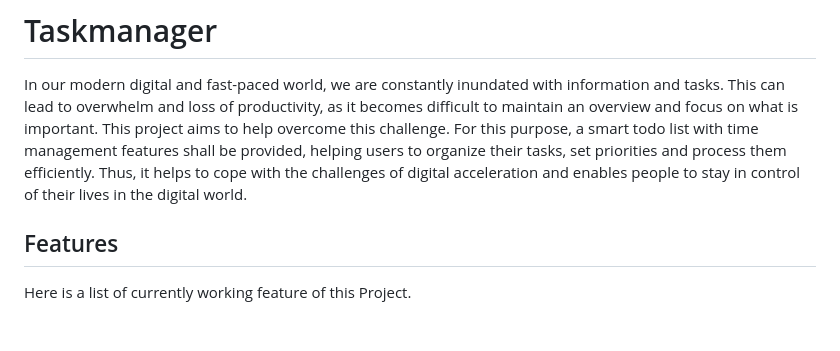
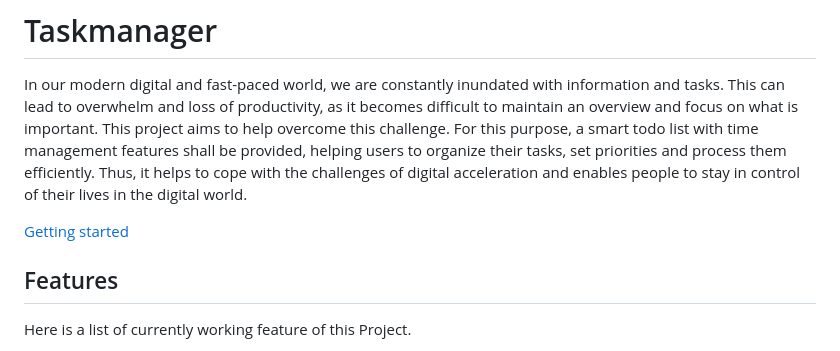
Before and after one commit to derfelix42/Taskmanager, a Markdown page: README.md, the part around the change. Drawn GitHub-style; blank space fills up the shorter version.

Commit message:
Adding a getting started section

```diff
--- a/README.md
+++ b/README.md
@@ -1,6 +1,8 @@
 # Taskmanager
 
 In our modern digital and fast-paced world, we are constantly inundated with information and tasks. This can lead to overwhelm and loss of productivity, as it becomes difficult to maintain an overview and focus on what is important. This project aims to help overcome this challenge. For this purpose, a smart todo list with time management features shall be provided, helping users to organize their tasks, set priorities and process them efficiently. Thus, it helps to cope with the challenges of digital acceleration and enables people to stay in control of their lives in the digital world.
+
+[Getting started](documentation/getting-started.md)
 
 ## Features
 Here is a list of currently working feature of this Project.
```
Also changed, not shown: documentation/getting-started.md (added, +3 -0 lines).
